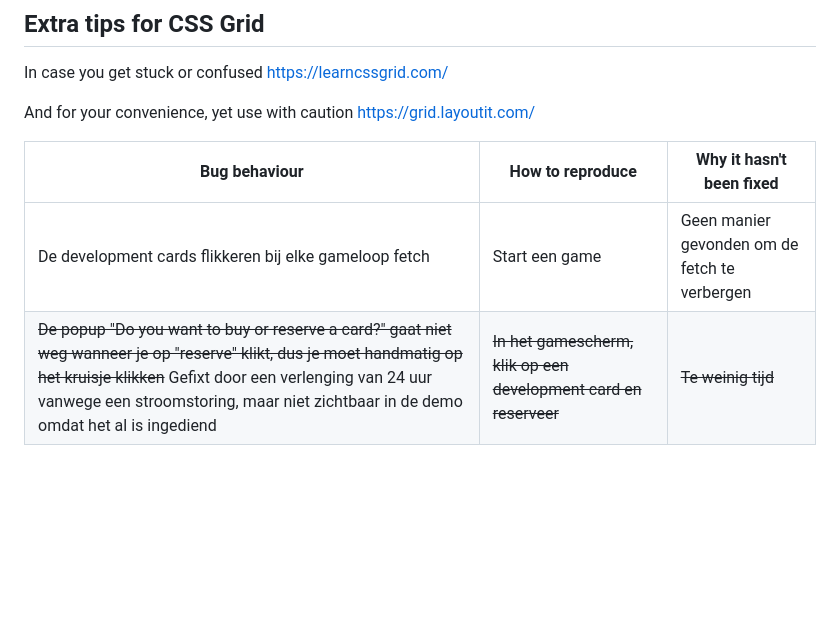
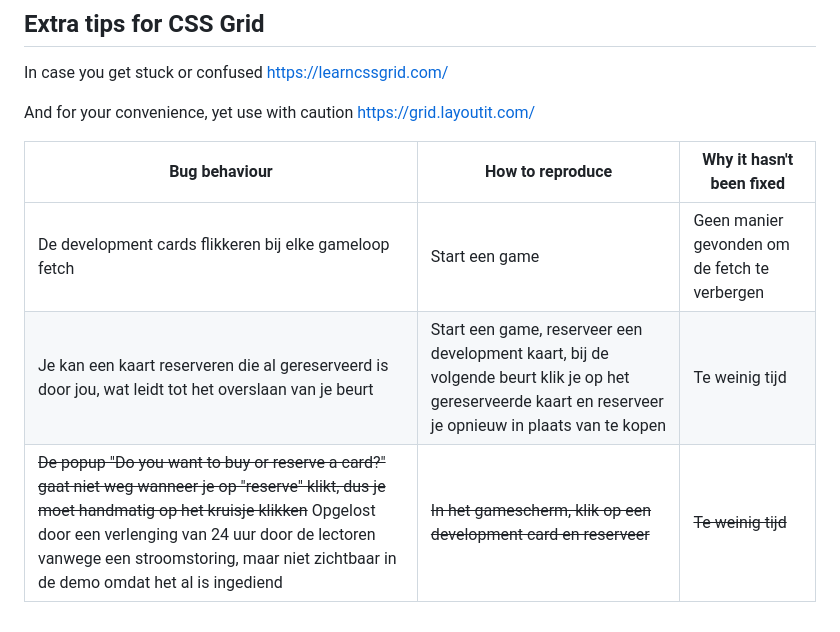
Before and after one commit to Or3nges/Splendor-client, a Markdown page: README.md, the part around the change. Rendered like a GitHub page; blank space fills up the shorter version.

Commit message:
Modify README to add a bug behavior and fix typos

```diff
--- a/README.md
+++ b/README.md
@@ -33,7 +33,8 @@ https://learncssgrid.com/
 And for your convenience, yet use with caution
 https://grid.layoutit.com/
 
-| Bug behaviour                                                                                                                                                                                                                                             | How to reproduce                                             | Why it hasn't been fixed |
-|-----------------------------------------------------------------------------------------------------------------------------------------------------------------------------------------------------------------------------------------------------------|--------------------------------------------------------------|-----------------------|
-| De development cards flikkeren bij elke gameloop fetch                                                                                                                                                                                                    | Start een game                                               | Geen manier gevonden om de fetch te verbergen |
-| ~~De popup "Do you want to buy or reserve a card?" gaat niet weg wanneer je op "reserve" klikt, dus je moet handmatig op het kruisje klikken~~ Gefixt door een verlenging van 24 uur vanwege een stroomstoring, maar niet zichtbaar in de demo omdat het al is ingediend | ~~In het gamescherm, klik op een development card en reserveer~~ | ~~Te weinig tijd~~        |
+| Bug behaviour                                                                                                                                                                                                                                                                               | How to reproduce                                                                                                                                         | Why it hasn't been fixed                      |
+|---------------------------------------------------------------------------------------------------------------------------------------------------------------------------------------------------------------------------------------------------------------------------------------------|----------------------------------------------------------------------------------------------------------------------------------------------------------|-----------------------------------------------|
+| De development cards flikkeren bij elke gameloop fetch                                                                                                                                                                                                                                      | Start een game                                                                                                                                           | Geen manier gevonden om de fetch te verbergen |
+| Je kan een kaart reserveren die al gereserveerd is door jou, wat leidt tot het overslaan van je beurt                                                                                                                                                                                       | Start een game, reserveer een development kaart, bij de volgende beurt klik je op het gereserveerde kaart en reserveer je opnieuw in plaats van te kopen | Te weinig tijd                                |
+| ~~De popup "Do you want to buy or reserve a card?" gaat niet weg wanneer je op "reserve" klikt, dus je moet handmatig op het kruisje klikken~~ Opgelost door een verlenging van 24 uur door de lectoren vanwege een stroomstoring, maar niet zichtbaar in de demo omdat het al is ingediend | ~~In het gamescherm, klik op een development card en reserveer~~                                                                                         | ~~Te weinig tijd~~                            |
```
